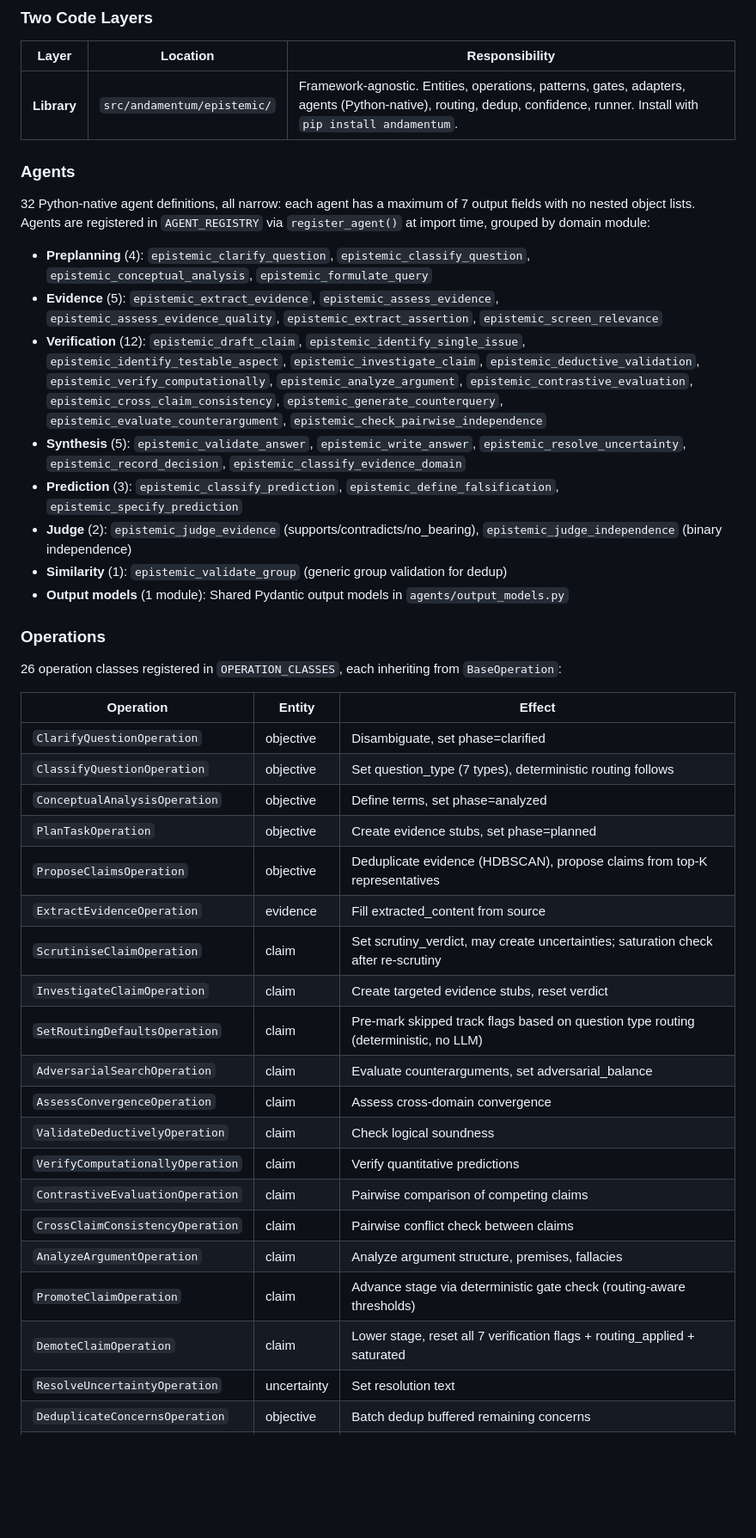
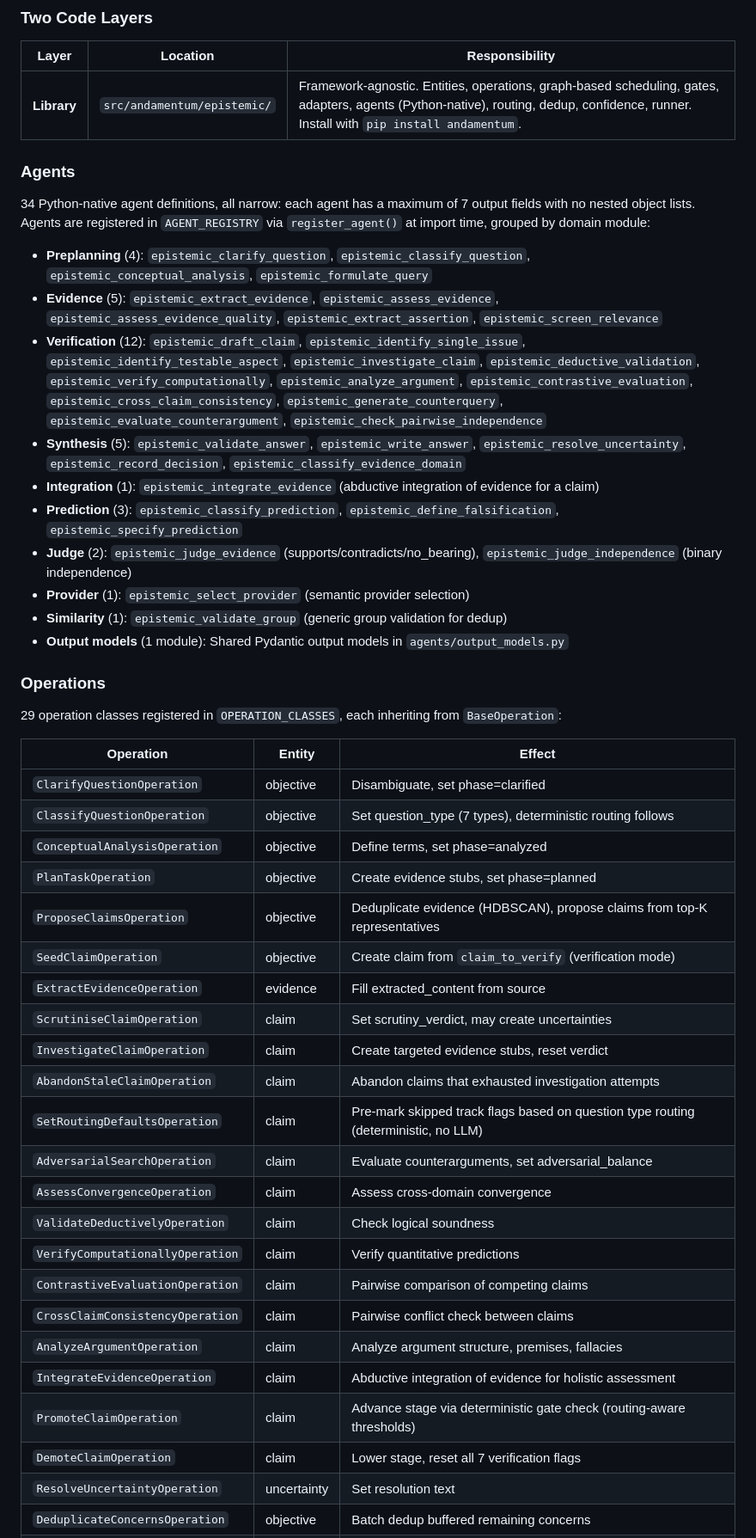
Before and after one commit to TimoLassmann/andamentum, a Markdown page: doc/epistemic/overview.md, the part around one of its changes. Shown at 86% size. Drawn GitHub-style; blank space fills up the shorter version.

```diff
--- a/doc/epistemic/overview.md
+++ b/doc/epistemic/overview.md
@@ -569,24 +575,26 @@ Verification track patterns are subject to runtime routing filtering: the schedu
 
 | Layer | Location | Responsibility |
 |---|---|---|
-| **Library** | `src/andamentum/epistemic/` | Framework-agnostic. Entities, operations, patterns, gates, adapters, agents (Python-native), routing, dedup, confidence, runner. Install with `pip install andamentum`. |
+| **Library** | `src/andamentum/epistemic/` | Framework-agnostic. Entities, operations, graph-based scheduling, gates, adapters, agents (Python-native), routing, dedup, confidence, runner. Install with `pip install andamentum`. |
 
 ### Agents
 
-32 Python-native agent definitions, all narrow: each agent has a maximum of 7 output fields with no nested object lists. Agents are registered in `AGENT_REGISTRY` via `register_agent()` at import time, grouped by domain module:
+34 Python-native agent definitions, all narrow: each agent has a maximum of 7 output fields with no nested object lists. Agents are registered in `AGENT_REGISTRY` via `register_agent()` at import time, grouped by domain module:
 
 - **Preplanning** (4): `epistemic_clarify_question`, `epistemic_classify_question`, `epistemic_conceptual_analysis`, `epistemic_formulate_query`
 - **Evidence** (5): `epistemic_extract_evidence`, `epistemic_assess_evidence`, `epistemic_assess_evidence_quality`, `epistemic_extract_assertion`, `epistemic_screen_relevance`
 - **Verification** (12): `epistemic_draft_claim`, `epistemic_identify_single_issue`, `epistemic_identify_testable_aspect`, `epistemic_investigate_claim`, `epistemic_deductive_validation`, `epistemic_verify_computationally`, `epistemic_analyze_argument`, `epistemic_contrastive_evaluation`, `epistemic_cross_claim_consistency`, `epistemic_generate_counterquery`, `epistemic_evaluate_counterargument`, `epistemic_check_pairwise_independence`
 - **Synthesis** (5): `epistemic_validate_answer`, `epistemic_write_answer`, `epistemic_resolve_uncertainty`, `epistemic_record_decision`, `epistemic_classify_evidence_domain`
+- **Integration** (1): `epistemic_integrate_evidence` (abductive integration of evidence for a claim)
 - **Prediction** (3): `epistemic_classify_prediction`, `epistemic_define_falsification`, `epistemic_specify_prediction`
 - **Judge** (2): `epistemic_judge_evidence` (supports/contradicts/no_bearing), `epistemic_judge_independence` (binary independence)
+- **Provider** (1): `epistemic_select_provider` (semantic provider selection)
 - **Similarity** (1): `epistemic_validate_group` (generic group validation for dedup)
 - **Output models** (1 module): Shared Pydantic output models in `agents/output_models.py`
 
 ### Operations
 
-26 operation classes registered in `OPERATION_CLASSES`, each inheriting from `BaseOperation`:
+29 operation classes registered in `OPERATION_CLASSES`, each inheriting from `BaseOperation`:
 
 | Operation | Entity | Effect |
 |---|---|---|
@@ -595,9 +603,11 @@ Verification track patterns are subject to runtime routing filtering: the schedu
 | `ConceptualAnalysisOperation` | objective | Define terms, set phase=analyzed |
 | `PlanTaskOperation` | objective | Create evidence stubs, set phase=planned |
 | `ProposeClaimsOperation` | objective | Deduplicate evidence (HDBSCAN), propose claims from top-K representatives |
+| `SeedClaimOperation` | objective | Create claim from `claim_to_verify` (verification mode) |
 | `ExtractEvidenceOperation` | evidence | Fill extracted_content from source |
-| `ScrutiniseClaimOperation` | claim | Set scrutiny_verdict, may create uncertainties; saturation check after re-scrutiny |
+| `ScrutiniseClaimOperation` | claim | Set scrutiny_verdict, may create uncertainties |
 | `InvestigateClaimOperation` | claim | Create targeted evidence stubs, reset verdict |
+| `AbandonStaleClaimOperation` | claim | Abandon claims that exhausted investigation attempts |
 | `SetRoutingDefaultsOperation` | claim | Pre-mark skipped track flags based on question type routing (deterministic, no LLM) |
 | `AdversarialSearchOperation` | claim | Evaluate counterarguments, set adversarial_balance |
 | `AssessConvergenceOperation` | claim | Assess cross-domain convergence |
@@ -606,8 +616,9 @@ Verification track patterns are subject to runtime routing filtering: the schedu
 | `ContrastiveEvaluationOperation` | claim | Pairwise comparison of competing claims |
 | `CrossClaimConsistencyOperation` | claim | Pairwise conflict check between claims |
 | `AnalyzeArgumentOperation` | claim | Analyze argument structure, premises, fallacies |
+| `IntegrateEvidenceOperation` | claim | Abductive integration of evidence for holistic assessment |
 | `PromoteClaimOperation` | claim | Advance stage via deterministic gate check (routing-aware thresholds) |
-| `DemoteClaimOperation` | claim | Lower stage, reset all 7 verification flags + routing_applied + saturated |
+| `DemoteClaimOperation` | claim | Lower stage, reset all 7 verification flags |
 | `ResolveUncertaintyOperation` | uncertainty | Set resolution text |
 | `DeduplicateConcernsOperation` | objective | Batch dedup buffered remaining concerns |
 | `GeneratePredictionOperation` | claim | Create testable predictions |
```
Also changed, not shown: other parts of doc/epistemic/overview.md (+80 -88 lines).
